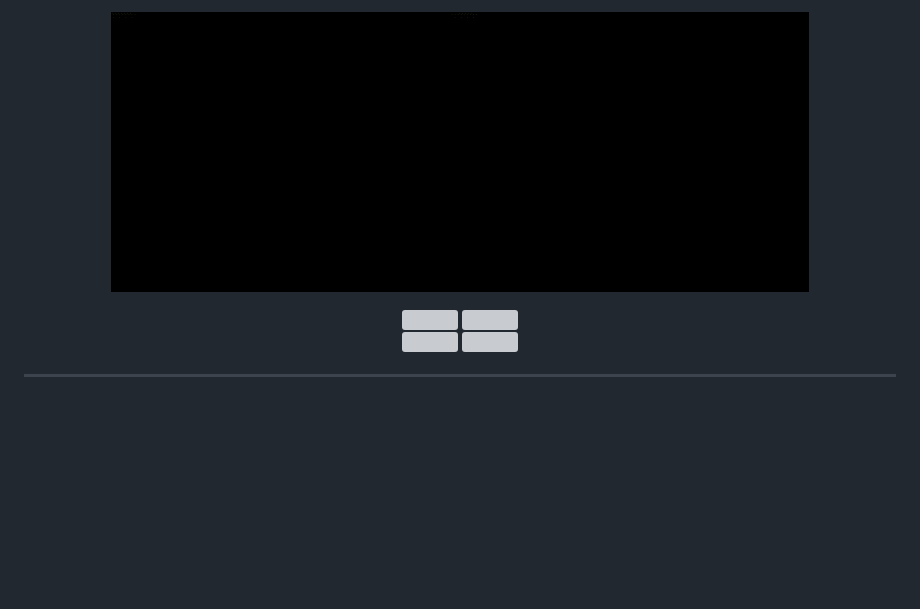
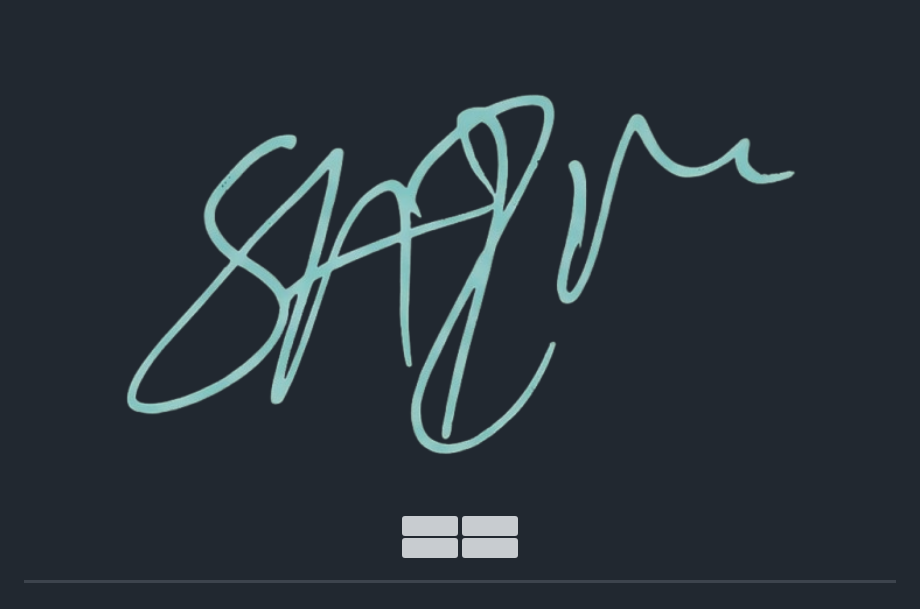
Before and after one commit to sx4im/sx4im, a Markdown page: README.md, the part around the change. GitHub-like rendering; pictures changed too: assets/pfp.png (added), assets/sign.gif (deleted); blank space fills up the shorter version; grey boxes are pictures that could not be loaded.

Commit message:
chore: revert back to pfp.png

```diff
--- a/README.md
+++ b/README.md
@@ -1,7 +1,7 @@
 
 <p align="center">
   <a href="https://saimshafique.com">
-    <img width="80%" alt="Saim Shafique - Full Stack Developer & AI Enthusiast" src="./assets/sign.gif" />
+    <img width="80%" alt="Saim Shafique - Full Stack Developer & AI Enthusiast" src="./assets/pfp.png" />
   </a>
 </p>
 
```
